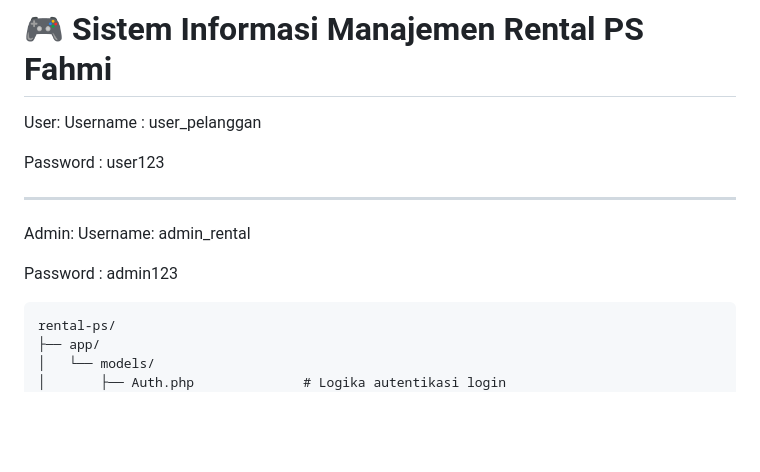
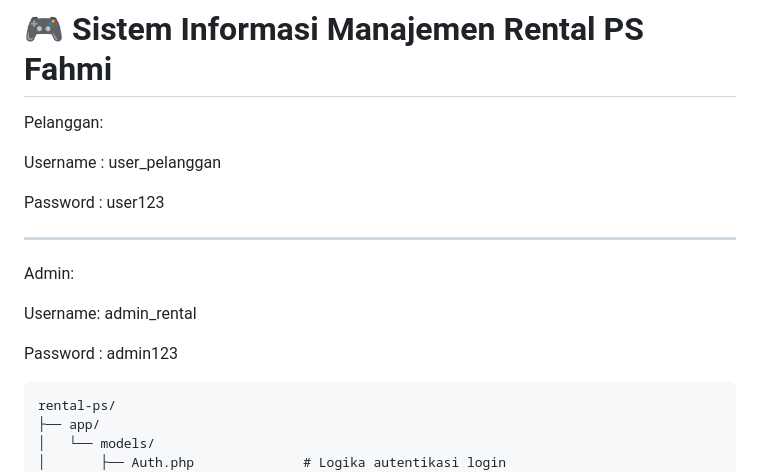
Before and after one commit to denn-fahmi/Pemograman-web_UAS, a Markdown page: README.md, the part around the change. GitHub-like rendering; blank space fills up the shorter version.

````diff
--- a/README.md
+++ b/README.md
@@ -4,11 +4,13 @@ Kelas: TI.24.A5 <p>
 Mata Kuliah: Pemograman Web <p>
 # Pemograman-web_UAS
 # 🎮 Sistem Informasi Manajemen Rental PS Fahmi
-User: Username : user_pelanggan <p>
-      Password : user123 <p>
+Pelanggan: <p>
+Username : user_pelanggan <p>
+Password : user123 <p>
 _____________________________________________________________________________________________________________________________________________________________________________________________________
-Admin: Username: admin_rental <p>
-      Password : admin123 <p>
+Admin: <p>
+Username: admin_rental <p>
+Password : admin123 <p>
 ```
 rental-ps/
 ├── app/
````
